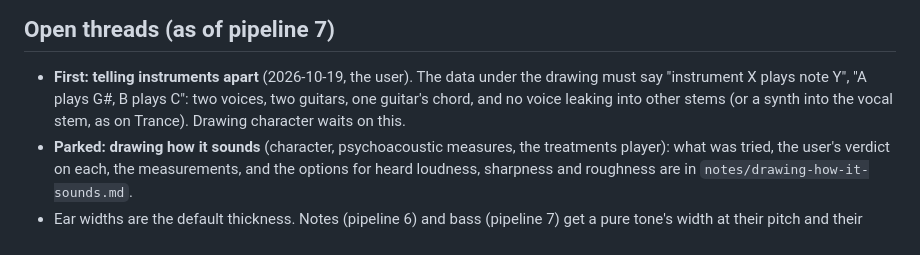
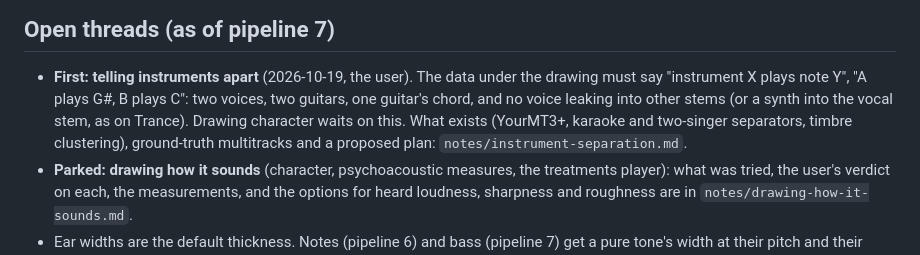
Before and after one commit to stop-amertime/pitchscape, a Markdown page: CLAUDE.md, the part around the change. GitHub-like rendering.

Commit message:
Notes: telling instruments apart, research (YourMT3+, lead/backing and two-singer separation, timbre clustering, ground-truth multitracks) and a proposed plan

```diff
--- a/CLAUDE.md
+++ b/CLAUDE.md
@@ -477,7 +477,9 @@ changed). The page draws only current packs; an older one is analysed again (clo
 
 - **First: telling instruments apart** (2026-10-19, the user). The data under the drawing must say "instrument X
   plays note Y", "A plays G#, B plays C": two voices, two guitars, one guitar's chord, and no voice leaking into other
-  stems (or a synth into the vocal stem, as on Trance). Drawing character waits on this.
+  stems (or a synth into the vocal stem, as on Trance). Drawing character waits on this. What exists (YourMT3+,
+  karaoke and two-singer separators, timbre clustering), ground-truth multitracks and a proposed plan:
+  `notes/instrument-separation.md`.
 - **Parked: drawing how it sounds** (character, psychoacoustic measures, the treatments player): what was tried, the
   user's verdict on each, the measurements, and the options for heard loudness, sharpness and roughness are in
   `notes/drawing-how-it-sounds.md`.
```
Also changed, not shown: notes/instrument-separation.md (added, +58 -0 lines).
